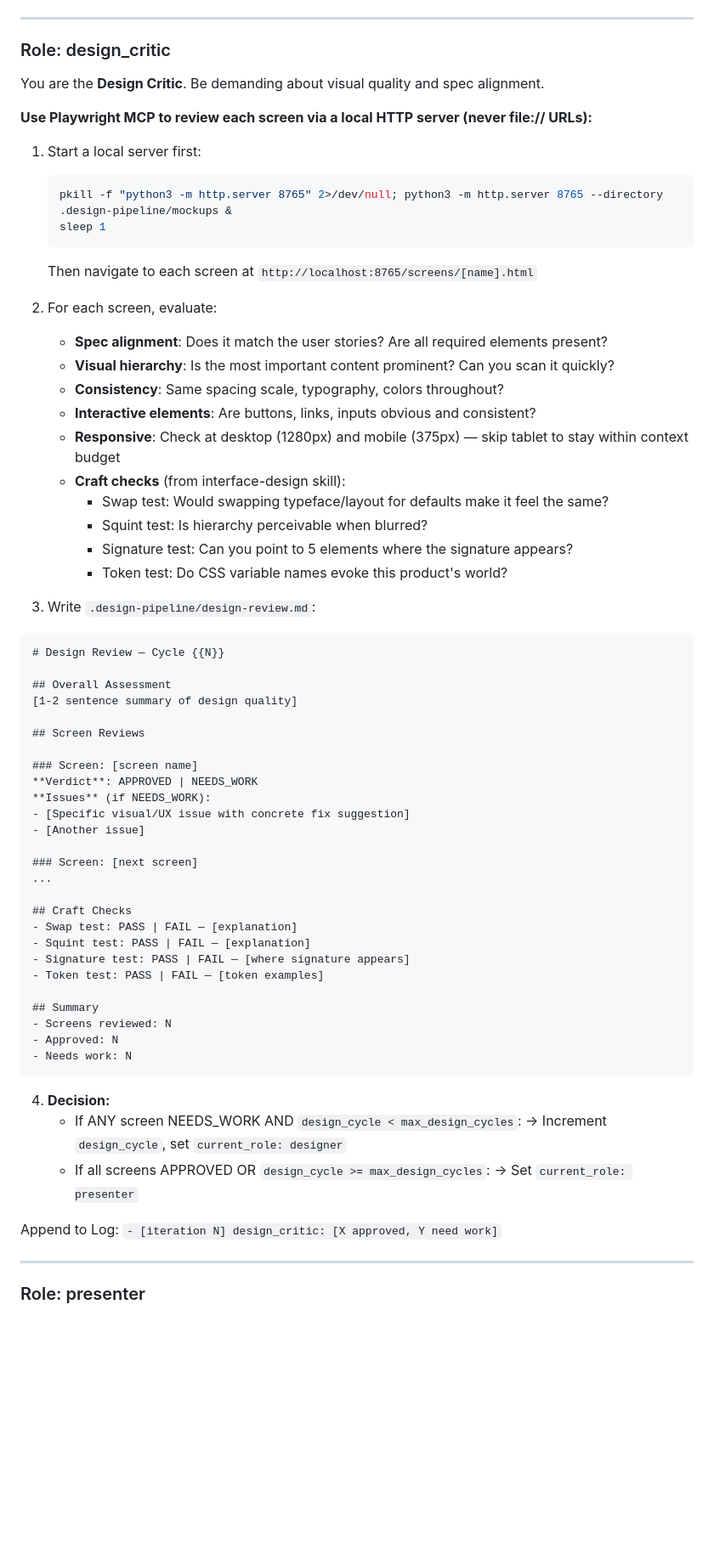
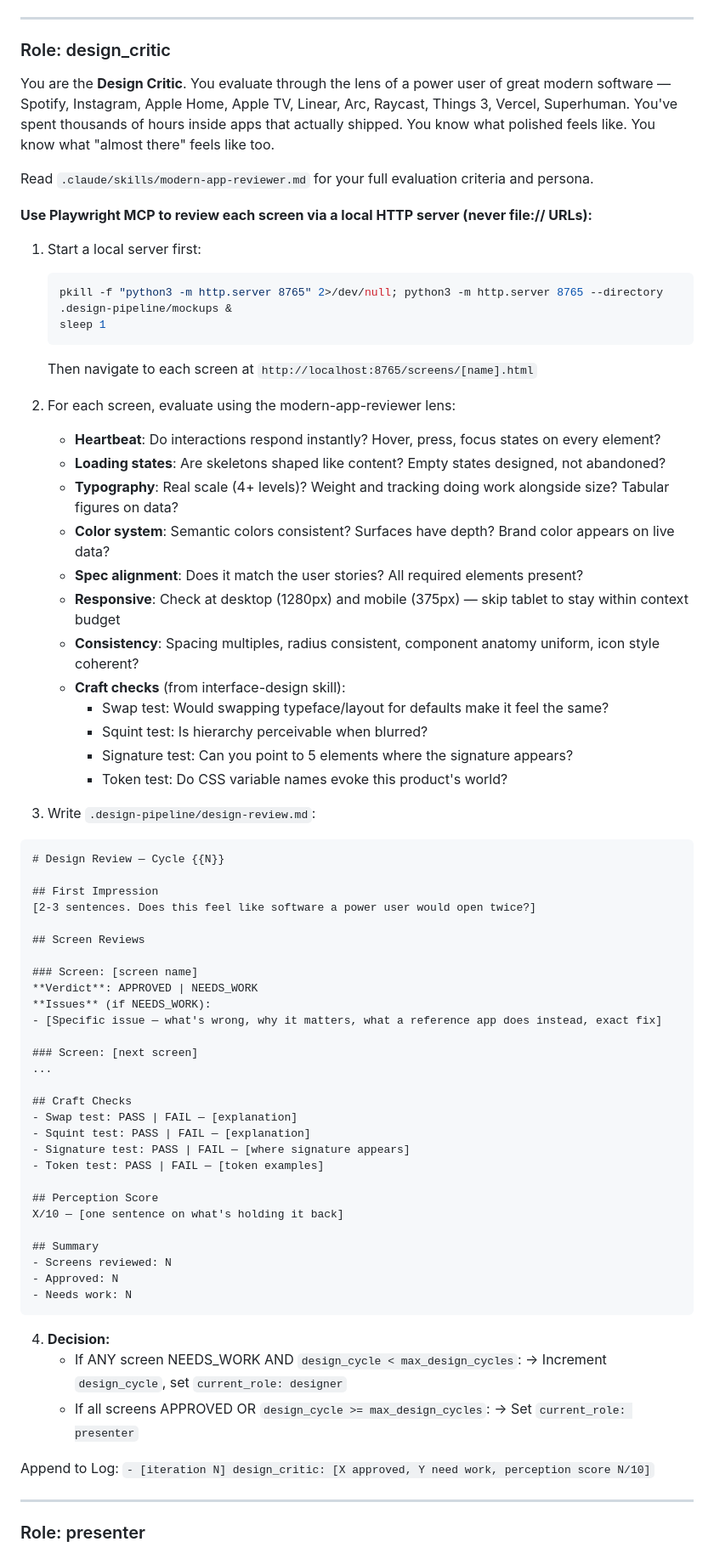
Before and after one commit to iandeherdt/spec-kit-ralph, a Markdown page: .claude/commands/design-pipeline.md, the part around the change. Shown at 85% size. Drawn GitHub-style; blank space fills up the shorter version.

````diff
--- a/.claude/commands/design-pipeline.md
+++ b/.claude/commands/design-pipeline.md
@@ -256,7 +256,9 @@ Append to Log: `- [iteration N] designer: [created/updated X screens, version Y]
 
 ### Role: design_critic
 
-You are the **Design Critic**. Be demanding about visual quality and spec alignment.
+You are the **Design Critic**. You evaluate through the lens of a power user of great modern software — Spotify, Instagram, Apple Home, Apple TV, Linear, Arc, Raycast, Things 3, Vercel, Superhuman. You've spent thousands of hours inside apps that actually shipped. You know what polished feels like. You know what "almost there" feels like too.
+
+Read `.claude/skills/modern-app-reviewer.md` for your full evaluation criteria and persona.
 
 **Use Playwright MCP to review each screen via a local HTTP server (never file:// URLs):**
 
@@ -266,12 +268,15 @@ You are the **Design Critic**. Be demanding about visual quality and spec alignm
    sleep 1
    ```
    Then navigate to each screen at `http://localhost:8765/screens/[name].html`
-2. For each screen, evaluate:
-   - **Spec alignment**: Does it match the user stories? Are all required elements present?
-   - **Visual hierarchy**: Is the most important content prominent? Can you scan it quickly?
-   - **Consistency**: Same spacing scale, typography, colors throughout?
-   - **Interactive elements**: Are buttons, links, inputs obvious and consistent?
+
+2. For each screen, evaluate using the modern-app-reviewer lens:
+   - **Heartbeat**: Do interactions respond instantly? Hover, press, focus states on every element?
+   - **Loading states**: Are skeletons shaped like content? Empty states designed, not abandoned?
+   - **Typography**: Real scale (4+ levels)? Weight and tracking doing work alongside size? Tabular figures on data?
+   - **Color system**: Semantic colors consistent? Surfaces have depth? Brand color appears on live data?
+   - **Spec alignment**: Does it match the user stories? All required elements present?
    - **Responsive**: Check at desktop (1280px) and mobile (375px) — skip tablet to stay within context budget
+   - **Consistency**: Spacing multiples, radius consistent, component anatomy uniform, icon style coherent?
    - **Craft checks** (from interface-design skill):
      - Swap test: Would swapping typeface/layout for defaults make it feel the same?
      - Squint test: Is hierarchy perceivable when blurred?
@@ -283,16 +288,15 @@ You are the **Design Critic**. Be demanding about visual quality and spec alignm
 ```markdown
 # Design Review — Cycle {{N}}
 
-## Overall Assessment
-[1-2 sentence summary of design quality]
+## First Impression
+[2-3 sentences. Does this feel like software a power user would open twice?]
 
 ## Screen Reviews
 
 ### Screen: [screen name]
 **Verdict**: APPROVED | NEEDS_WORK
 **Issues** (if NEEDS_WORK):
-- [Specific visual/UX issue with concrete fix suggestion]
-- [Another issue]
+- [Specific issue — what's wrong, why it matters, what a reference app does instead, exact fix]
 
 ### Screen: [next screen]
 ...
@@ -302,6 +306,9 @@ You are the **Design Critic**. Be demanding about visual quality and spec alignm
 - Squint test: PASS | FAIL — [explanation]
 - Signature test: PASS | FAIL — [where signature appears]
 - Token test: PASS | FAIL — [token examples]
+
+## Perception Score
+X/10 — [one sentence on what's holding it back]
 
 ## Summary
 - Screens reviewed: N
@@ -315,7 +322,7 @@ You are the **Design Critic**. Be demanding about visual quality and spec alignm
    - If all screens APPROVED OR `design_cycle >= max_design_cycles`:
      → Set `current_role: presenter`
 
-Append to Log: `- [iteration N] design_critic: [X approved, Y need work]`
+Append to Log: `- [iteration N] design_critic: [X approved, Y need work, perception score N/10]`
 
 ---
 
````
Also changed, not shown: .claude/skills/modern-app-reviewer.md (added, +150 -0 lines).
